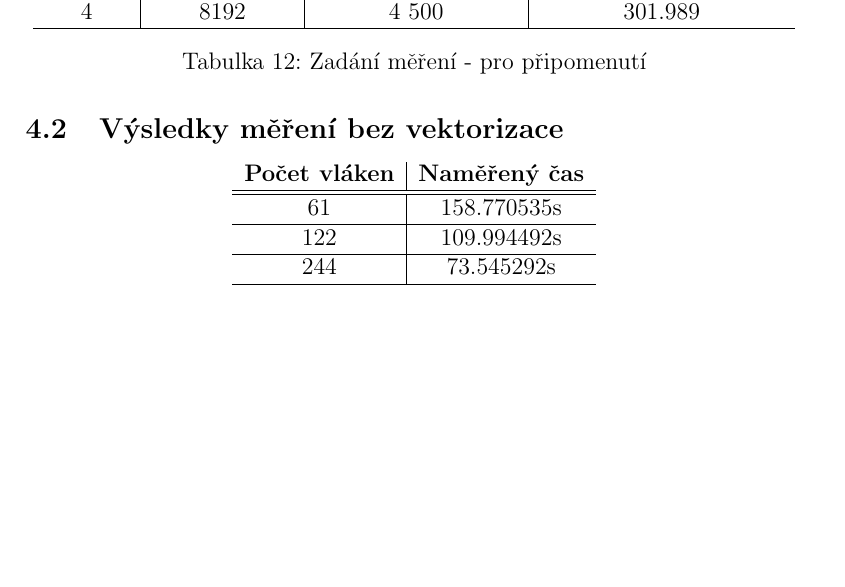
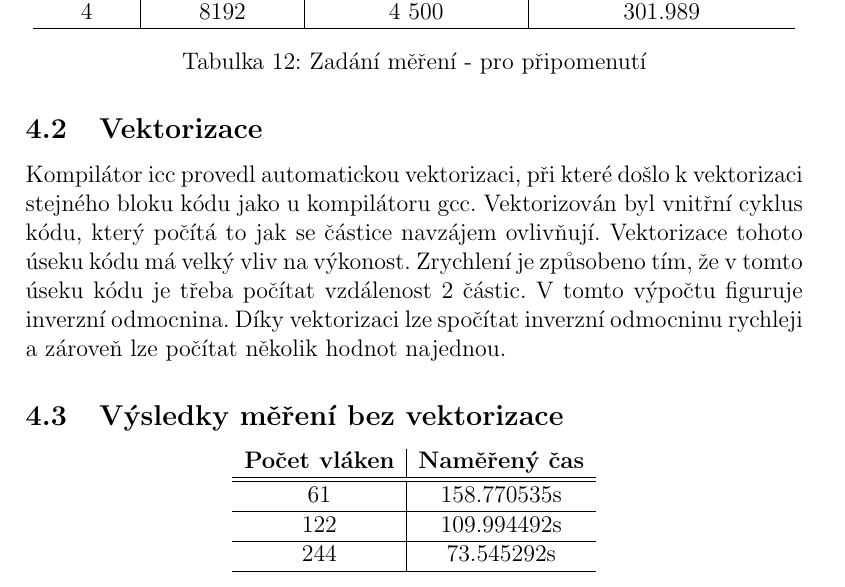
Before and after one commit to brabemi/ctu-fit-mi-pap-mod, a LaTeX document (report/report_utf8.tex): part of page 18 of 26, cut so that both start at the same text, the shorter picture padded with empty space. Compiled offline with pdfLaTeX.

Commit message:
Added paragraph about vectorization on PHI

```diff
--- a/report/report_utf8.tex
+++ b/report/report_utf8.tex
@@ -450,6 +450,10 @@ Měření proběhlo na stejných datech, pro připomenutí jsou jednotlivá zad
 \captionof{table}{Zadání měření - pro připomenutí}
 \end{center}
 
+\subsection{Vektorizace}
+
+Kompilátor icc provedl automatickou vektorizaci, při které došlo k vektorizaci stejného bloku kódu jako u kompilátoru gcc. Vektorizován byl vnitřní cyklus kódu, který počítá to jak se částice navzájem ovlivňují. Vektorizace tohoto úseku kódu má velký vliv na výkonost. Zrychlení je způsobeno tím, že v tomto úseku kódu je třeba počítat vzdálenost 2 částic. V tomto výpočtu figuruje inverzní odmocnina. Díky vektorizaci lze spočítat inverzní odmocninu rychleji a zároveň  lze počítat několik hodnot najednou.
+
 \subsection{Výsledky měření bez vektorizace}
 %
 % 1. měření
```
